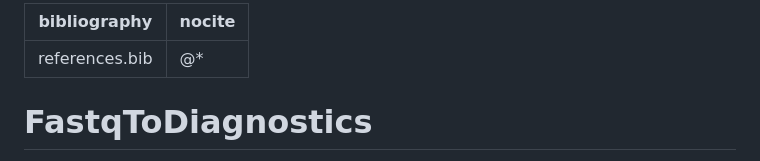
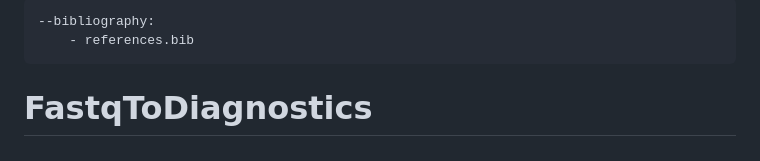
Before and after one commit to sounkou-bioinfo/FastqToDiagnostics, a Markdown page: README.md, the part around the change. GitHub-like rendering.

```diff
--- a/README.md
+++ b/README.md
@@ -1,6 +1,6 @@
 ---
-bibliography: references.bib
-nocite: "@*"
+--bibliography:
+    - references.bib
 ---
 
 # FastqToDiagnostics
```
